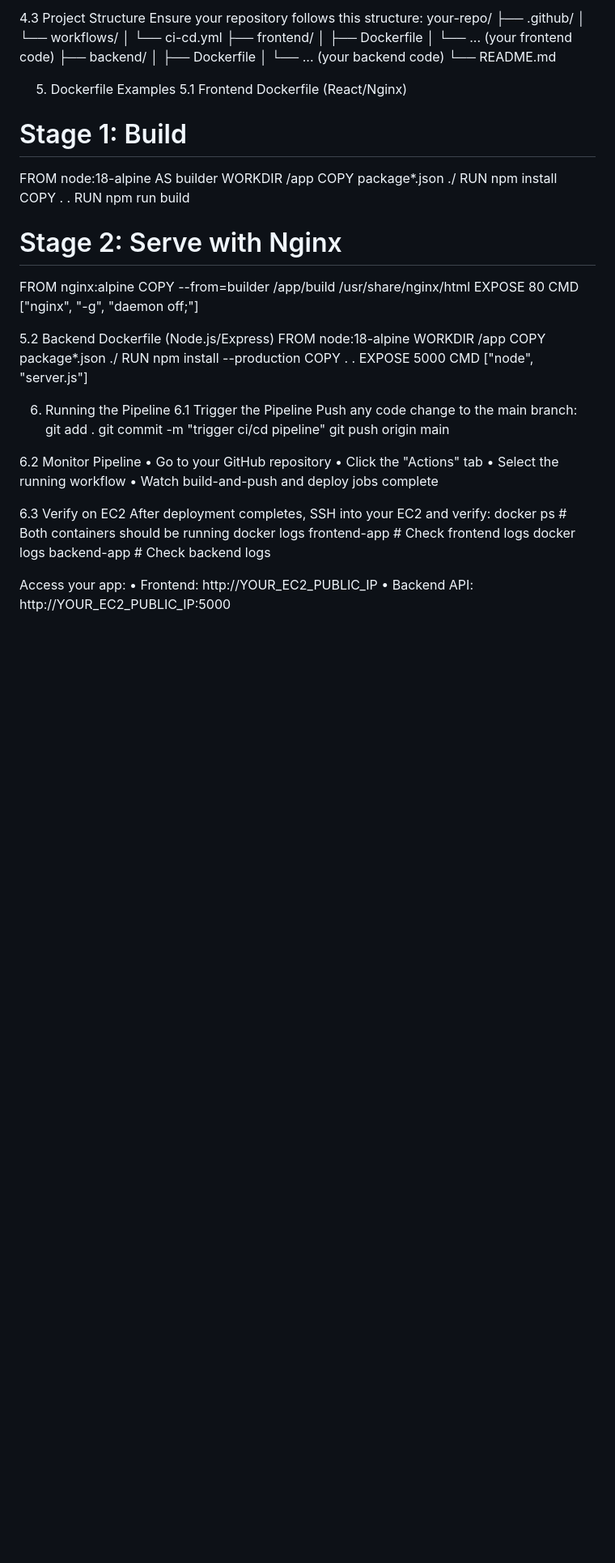
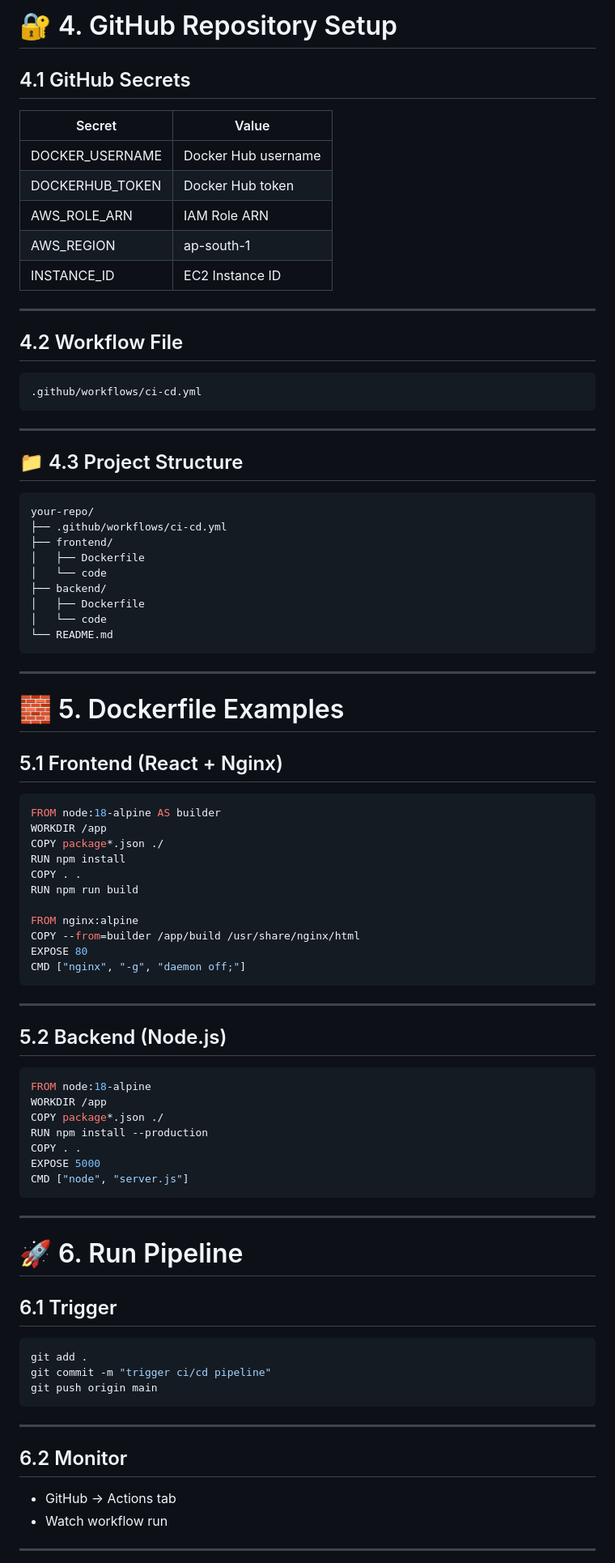
Before and after one commit to Sharan-Birajdar/Full-Stack-Docker-Project-GitHub-Actions-CI-CD-Deployment-using-EC2-SSM-AND-OIDC, a Markdown page: README.md, the part around one of its changes. Shown at 81% size. Rendered like a GitHub page; blank space fills up the shorter version.

````diff
--- a/README.md
+++ b/README.md
@@ -136,22 +156,47 @@ Create the file .github/workflows/ci-cd.yml in your repository with the workflow
 
-4.3 Project Structure
-Ensure your repository follows this structure:
+# 🔐 4. GitHub Repository Setup
+
+## 4.1 GitHub Secrets
+
+| Secret          | Value               |
+| --------------- | ------------------- |
+| DOCKER_USERNAME | Docker Hub username |
+| DOCKERHUB_TOKEN | Docker Hub token    |
+| AWS_ROLE_ARN    | IAM Role ARN        |
+| AWS_REGION      | ap-south-1          |
+| INSTANCE_ID     | EC2 Instance ID     |
+
+---
+
+## 4.2 Workflow File
+
+```bash
+.github/workflows/ci-cd.yml
+```
+
+---
+
+## 📁 4.3 Project Structure
+
+```bash
 your-repo/
-├── .github/
-│   └── workflows/
-│       └── ci-cd.yml
+├── .github/workflows/ci-cd.yml
 ├── frontend/
 │   ├── Dockerfile
-│   └── ... (your frontend code)
+│   └── code
 ├── backend/
 │   ├── Dockerfile
-│   └── ... (your backend code)
+│   └── code
 └── README.md
+```
 
+---
 
-5. Dockerfile Examples
-5.1 Frontend Dockerfile (React/Nginx)
-# Stage 1: Build
+# 🧱 5. Dockerfile Examples
+
+## 5.1 Frontend (React + Nginx)
+
+```dockerfile
 FROM node:18-alpine AS builder
 WORKDIR /app
 COPY package*.json ./
@@ -159,13 +204,17 @@ RUN npm install
 COPY . .
 RUN npm run build
 
-# Stage 2: Serve with Nginx
 FROM nginx:alpine
 COPY --from=builder /app/build /usr/share/nginx/html
 EXPOSE 80
 CMD ["nginx", "-g", "daemon off;"]
+```
 
-5.2 Backend Dockerfile (Node.js/Express)
+---
+
+## 5.2 Backend (Node.js)
+
+```dockerfile
 FROM node:18-alpine
 WORKDIR /app
 COPY package*.json ./
@@ -173,28 +222,26 @@ RUN npm install --production
 COPY . .
 EXPOSE 5000
 CMD ["node", "server.js"]
+```
 
-6. Running the Pipeline
-6.1 Trigger the Pipeline
-Push any code change to the main branch:
+---
+
+# 🚀 6. Run Pipeline
+
+## 6.1 Trigger
+
+```bash
 git add .
 git commit -m "trigger ci/cd pipeline"
 git push origin main
+```
 
-6.2 Monitor Pipeline
-•	Go to your GitHub repository
-•	Click the "Actions" tab
-•	Select the running workflow
-•	Watch build-and-push and deploy jobs complete
+---
 
-6.3 Verify on EC2
-After deployment completes, SSH into your EC2 and verify:
-docker ps                       # Both containers should be running
-docker logs frontend-app        # Check frontend logs
-docker logs backend-app         # Check backend logs
+## 6.2 Monitor
 
-Access your app:
-•	Frontend: http://YOUR_EC2_PUBLIC_IP
-•	Backend API: http://YOUR_EC2_PUBLIC_IP:5000
+* GitHub → Actions tab
+* Watch workflow run
 
+---
 
````
Also changed, not shown: other parts of README.md (+150 -108 lines).
